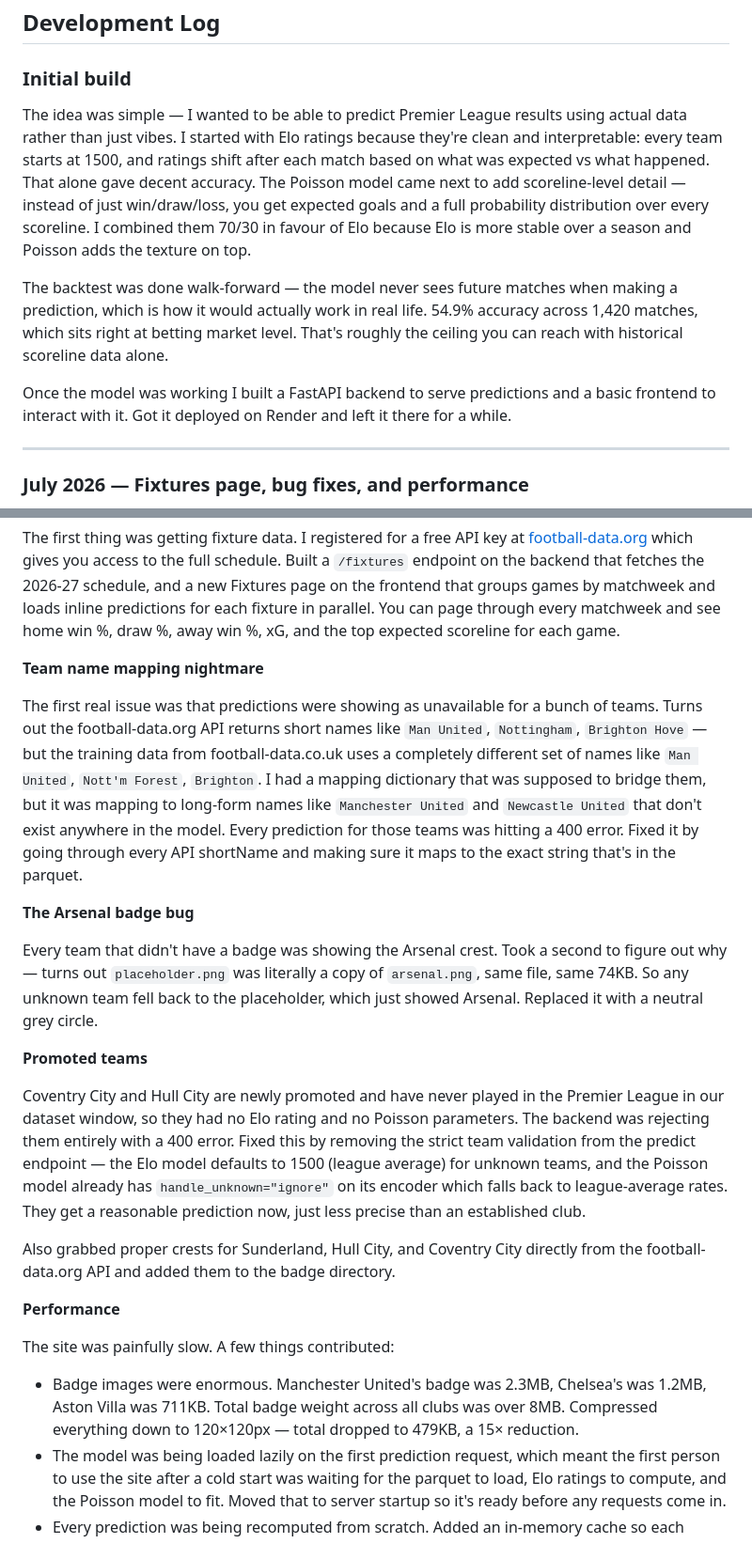
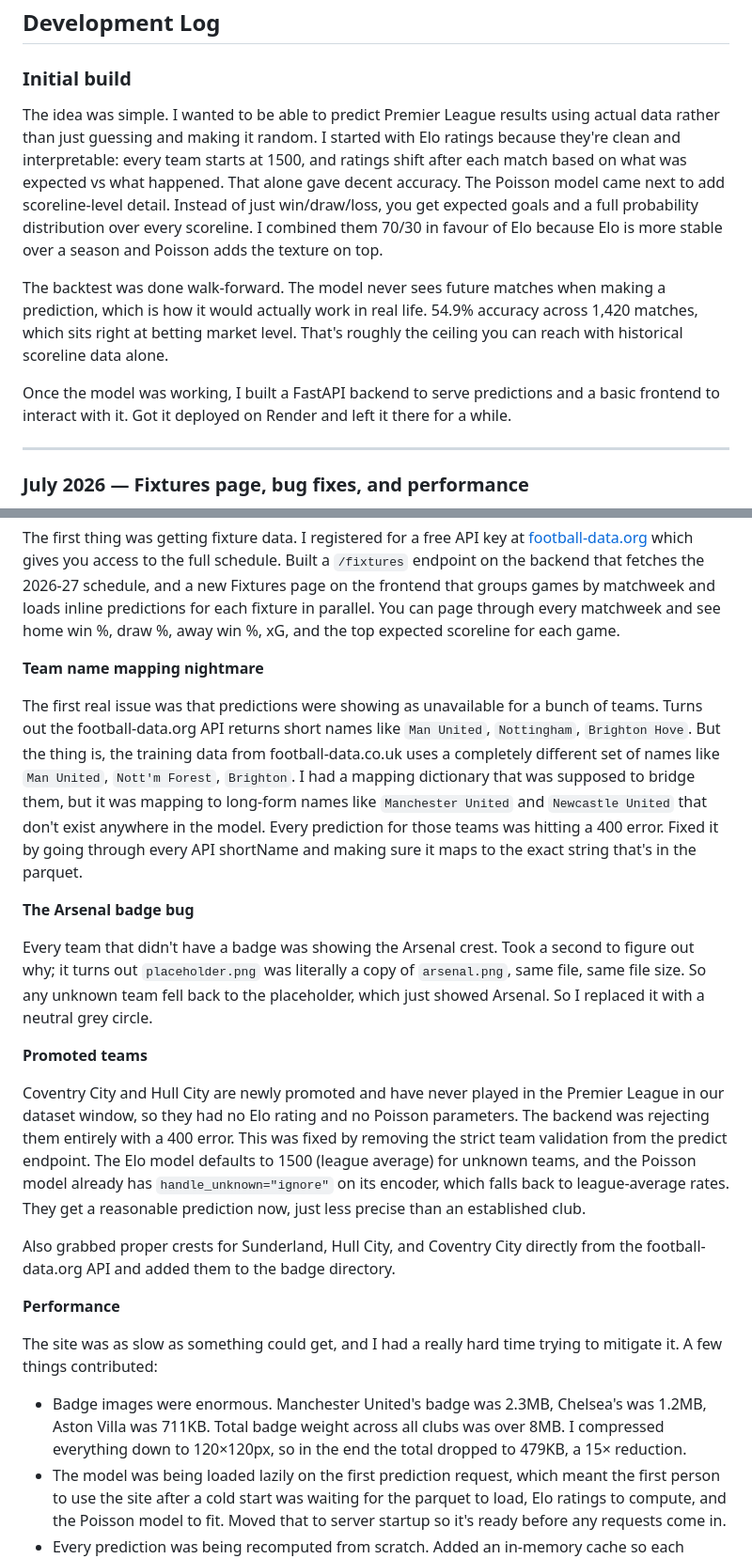
Before and after one commit to gulsherassad/epl-predictor, a Markdown page: README.md, 2 parts joined by grey strips. Shown at 94% size. Rendered like a GitHub page.

Commit message:
Refine README development log for clarity
Revised text for clarity and conciseness throughout the development log, including updates on model predictions, API integration, and performance improvements.

```diff
--- a/README.md
+++ b/README.md
@@ -199,11 +199,11 @@ The server auto-refreshes training data on startup if the dataset is more than 7
 
 ### Initial build
 
-The idea was simple — I wanted to be able to predict Premier League results using actual data rather than just vibes. I started with Elo ratings because they're clean and interpretable: every team starts at 1500, and ratings shift after each match based on what was expected vs what happened. That alone gave decent accuracy. The Poisson model came next to add scoreline-level detail — instead of just win/draw/loss, you get expected goals and a full probability distribution over every scoreline. I combined them 70/30 in favour of Elo because Elo is more stable over a season and Poisson adds the texture on top.
+The idea was simple. I wanted to be able to predict Premier League results using actual data rather than just guessing and making it random. I started with Elo ratings because they're clean and interpretable: every team starts at 1500, and ratings shift after each match based on what was expected vs what happened. That alone gave decent accuracy. The Poisson model came next to add scoreline-level detail. Instead of just win/draw/loss, you get expected goals and a full probability distribution over every scoreline. I combined them 70/30 in favour of Elo because Elo is more stable over a season and Poisson adds the texture on top.
 
-The backtest was done walk-forward — the model never sees future matches when making a prediction, which is how it would actually work in real life. 54.9% accuracy across 1,420 matches, which sits right at betting market level. That's roughly the ceiling you can reach with historical scoreline data alone.
+The backtest was done walk-forward. The model never sees future matches when making a prediction, which is how it would actually work in real life. 54.9% accuracy across 1,420 matches, which sits right at betting market level. That's roughly the ceiling you can reach with historical scoreline data alone.
 
-Once the model was working I built a FastAPI backend to serve predictions and a basic frontend to interact with it. Got it deployed on Render and left it there for a while.
+Once the model was working, I built a FastAPI backend to serve predictions and a basic frontend to interact with it. Got it deployed on Render and left it there for a while.
 
 ---
 
@@ -217,23 +217,23 @@ The first thing was getting fixture data. I registered for a free API key at [fo
 
 **Team name mapping nightmare**
 
-The first real issue was that predictions were showing as unavailable for a bunch of teams. Turns out the football-data.org API returns short names like `Man United`, `Nottingham`, `Brighton Hove` — but the training data from football-data.co.uk uses a completely different set of names like `Man United`, `Nott'm Forest`, `Brighton`. I had a mapping dictionary that was supposed to bridge them, but it was mapping to long-form names like `Manchester United` and `Newcastle United` that don't exist anywhere in the model. Every prediction for those teams was hitting a 400 error. Fixed it by going through every API shortName and making sure it maps to the exact string that's in the parquet.
+The first real issue was that predictions were showing as unavailable for a bunch of teams. Turns out the football-data.org API returns short names like `Man United`, `Nottingham`, `Brighton Hove`. But the thing is, the training data from football-data.co.uk uses a completely different set of names like `Man United`, `Nott'm Forest`, `Brighton`. I had a mapping dictionary that was supposed to bridge them, but it was mapping to long-form names like `Manchester United` and `Newcastle United` that don't exist anywhere in the model. Every prediction for those teams was hitting a 400 error. Fixed it by going through every API shortName and making sure it maps to the exact string that's in the parquet.
 
 **The Arsenal badge bug**
 
-Every team that didn't have a badge was showing the Arsenal crest. Took a second to figure out why — turns out `placeholder.png` was literally a copy of `arsenal.png`, same file, same 74KB. So any unknown team fell back to the placeholder, which just showed Arsenal. Replaced it with a neutral grey circle.
+Every team that didn't have a badge was showing the Arsenal crest. Took a second to figure out why; it turns out `placeholder.png` was literally a copy of `arsenal.png`, same file, same file size. So any unknown team fell back to the placeholder, which just showed Arsenal. So I replaced it with a neutral grey circle.
 
 **Promoted teams**
 
-Coventry City and Hull City are newly promoted and have never played in the Premier League in our dataset window, so they had no Elo rating and no Poisson parameters. The backend was rejecting them entirely with a 400 error. Fixed this by removing the strict team validation from the predict endpoint — the Elo model defaults to 1500 (league average) for unknown teams, and the Poisson model already has `handle_unknown="ignore"` on its encoder which falls back to league-average rates. They get a reasonable prediction now, just less precise than an established club.
+Coventry City and Hull City are newly promoted and have never played in the Premier League in our dataset window, so they had no Elo rating and no Poisson parameters. The backend was rejecting them entirely with a 400 error. This was fixed by removing the strict team validation from the predict endpoint. The Elo model defaults to 1500 (league average) for unknown teams, and the Poisson model already has `handle_unknown="ignore"` on its encoder, which falls back to league-average rates. They get a reasonable prediction now, just less precise than an established club.
 
 Also grabbed proper crests for Sunderland, Hull City, and Coventry City directly from the football-data.org API and added them to the badge directory.
 
 **Performance**
 
-The site was painfully slow. A few things contributed:
+The site was as slow as something could get, and I had a really hard time trying to mitigate it. A few things contributed:
 
-- Badge images were enormous. Manchester United's badge was 2.3MB, Chelsea's was 1.2MB, Aston Villa was 711KB. Total badge weight across all clubs was over 8MB. Compressed everything down to 120×120px — total dropped to 479KB, a 15× reduction.
+- Badge images were enormous. Manchester United's badge was 2.3MB, Chelsea's was 1.2MB, Aston Villa was 711KB. Total badge weight across all clubs was over 8MB. I compressed everything down to 120×120px, so in the end the total dropped to 479KB, a 15× reduction.
 - The model was being loaded lazily on the first prediction request, which meant the first person to use the site after a cold start was waiting for the parquet to load, Elo ratings to compute, and the Poisson model to fit. Moved that to server startup so it's ready before any requests come in.
 - Every prediction was being recomputed from scratch. Added an in-memory cache so each home/away pair is computed once and reused. The fixtures page loads 10 predictions at once — on a warm cache they're near-instant.
 - The team dropdowns were waiting for a `/teams` API response on page load. Fixed by injecting the teams list directly into the HTML when the server renders the page, so the dropdowns populate immediately with no extra round trip.
```
